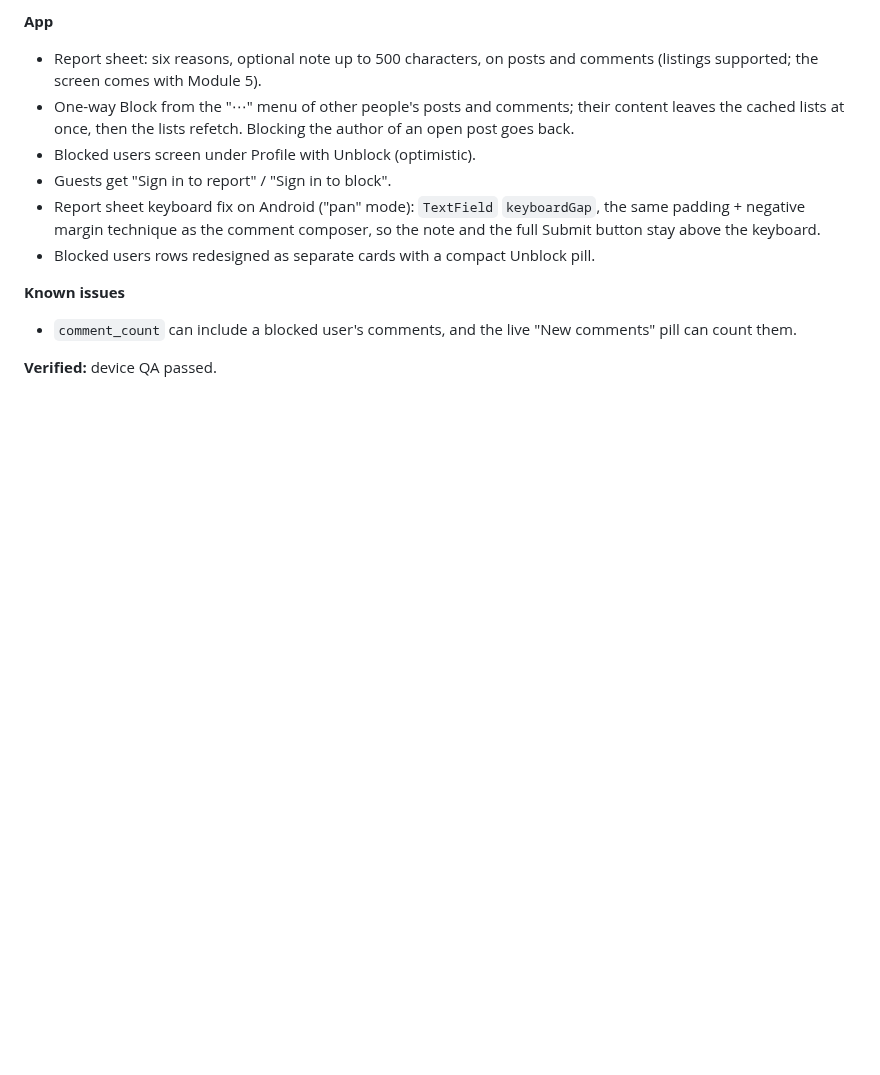
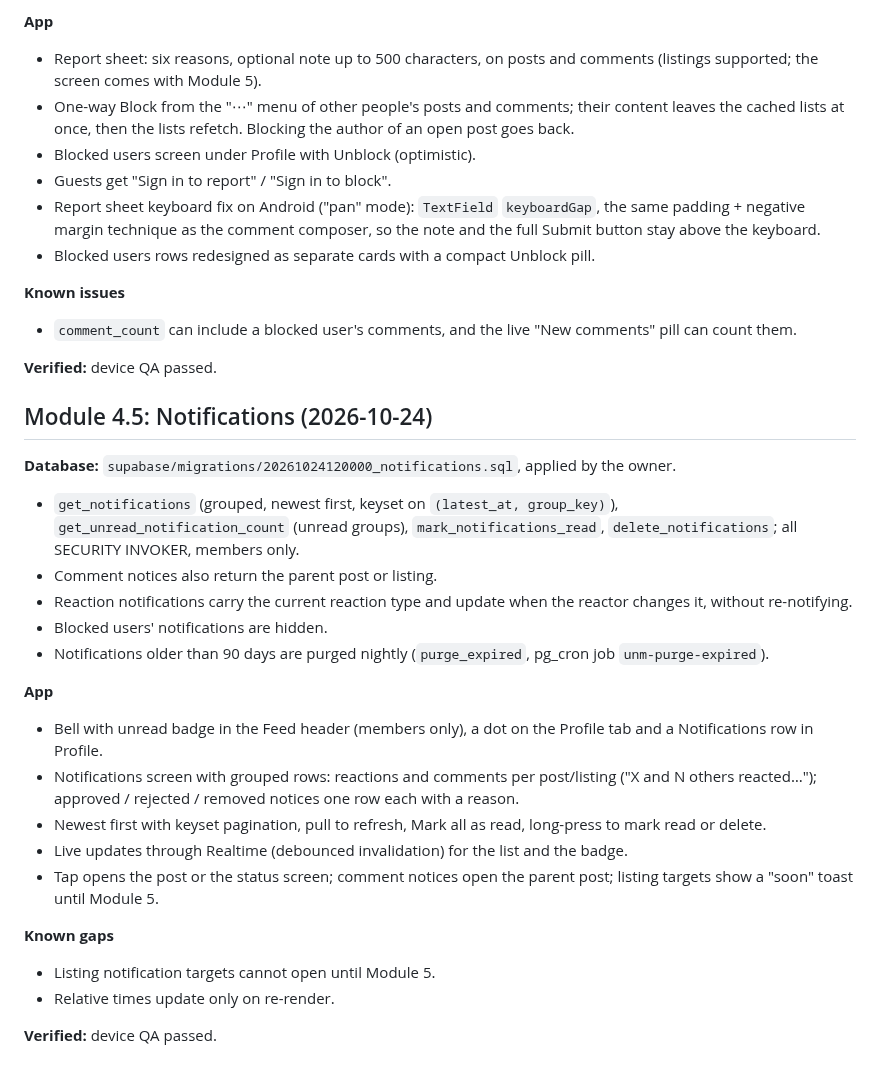
Before and after one commit to djmirontos/unmconfession, a Markdown page: docs/PROGRESS.md, the part around the change. Rendered like a GitHub page; blank space fills up the shorter version.

Commit message:
docs: record Module 4.5 notifications
Co-Authored-By: Claude Sonnet 5.5 <noreply@anthropic.com>
Claude-Session: https://claude.ai/code/session_01G15n5YzVuWSEWT1u1hE9MS

```diff
--- a/docs/PROGRESS.md
+++ b/docs/PROGRESS.md
@@ -315,3 +315,25 @@
 - `comment_count` can include a blocked user's comments, and the live "New comments" pill can count them.
 
 **Verified:** device QA passed.
+
+## Module 4.5: Notifications (2026-10-24)
+
+**Database:** `supabase/migrations/20261024120000_notifications.sql`, applied by the owner.
+- `get_notifications` (grouped, newest first, keyset on `(latest_at, group_key)`), `get_unread_notification_count` (unread groups), `mark_notifications_read`, `delete_notifications`; all SECURITY INVOKER, members only.
+- Comment notices also return the parent post or listing.
+- Reaction notifications carry the current reaction type and update when the reactor changes it, without re-notifying.
+- Blocked users' notifications are hidden.
+- Notifications older than 90 days are purged nightly (`purge_expired`, pg_cron job `unm-purge-expired`).
+
+**App**
+- Bell with unread badge in the Feed header (members only), a dot on the Profile tab and a Notifications row in Profile.
+- Notifications screen with grouped rows: reactions and comments per post/listing ("X and N others reacted…"); approved / rejected / removed notices one row each with a reason.
+- Newest first with keyset pagination, pull to refresh, Mark all as read, long-press to mark read or delete.
+- Live updates through Realtime (debounced invalidation) for the list and the badge.
+- Tap opens the post or the status screen; comment notices open the parent post; listing targets show a "soon" toast until Module 5.
+
+**Known gaps**
+- Listing notification targets cannot open until Module 5.
+- Relative times update only on re-render.
+
+**Verified:** device QA passed.
```
